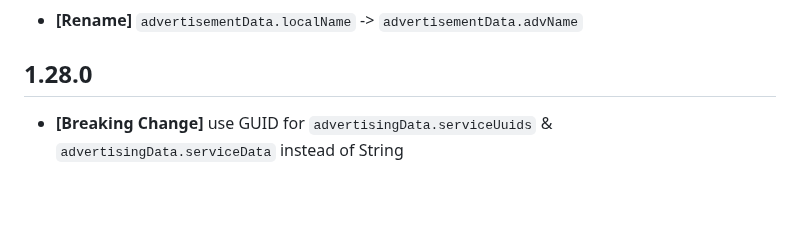
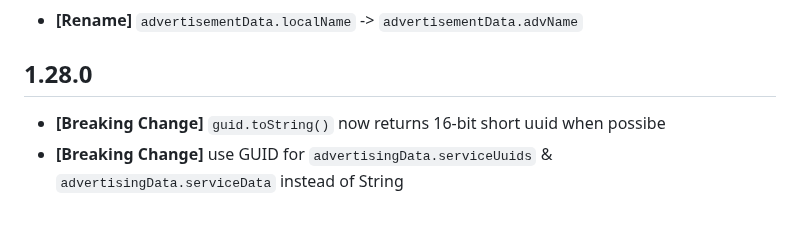
Before and after one commit to chipweinberger/flutter_blue_plus, a Markdown page: MIGRATION.md, the part around the change. GitHub-like rendering.

```diff
--- a/MIGRATION.md
+++ b/MIGRATION.md
@@ -204,4 +204,5 @@ If your app uses `startScan.removeIfGone`, or your app continually checks the va
 
 ## 1.28.0
 
+* **[Breaking Change]** `guid.toString()` now returns 16-bit short uuid when possibe
 * **[Breaking Change]** use GUID for `advertisingData.serviceUuids` & `advertisingData.serviceData` instead of String
```
Also changed, not shown: CHANGELOG.md (+3 -2 lines).
